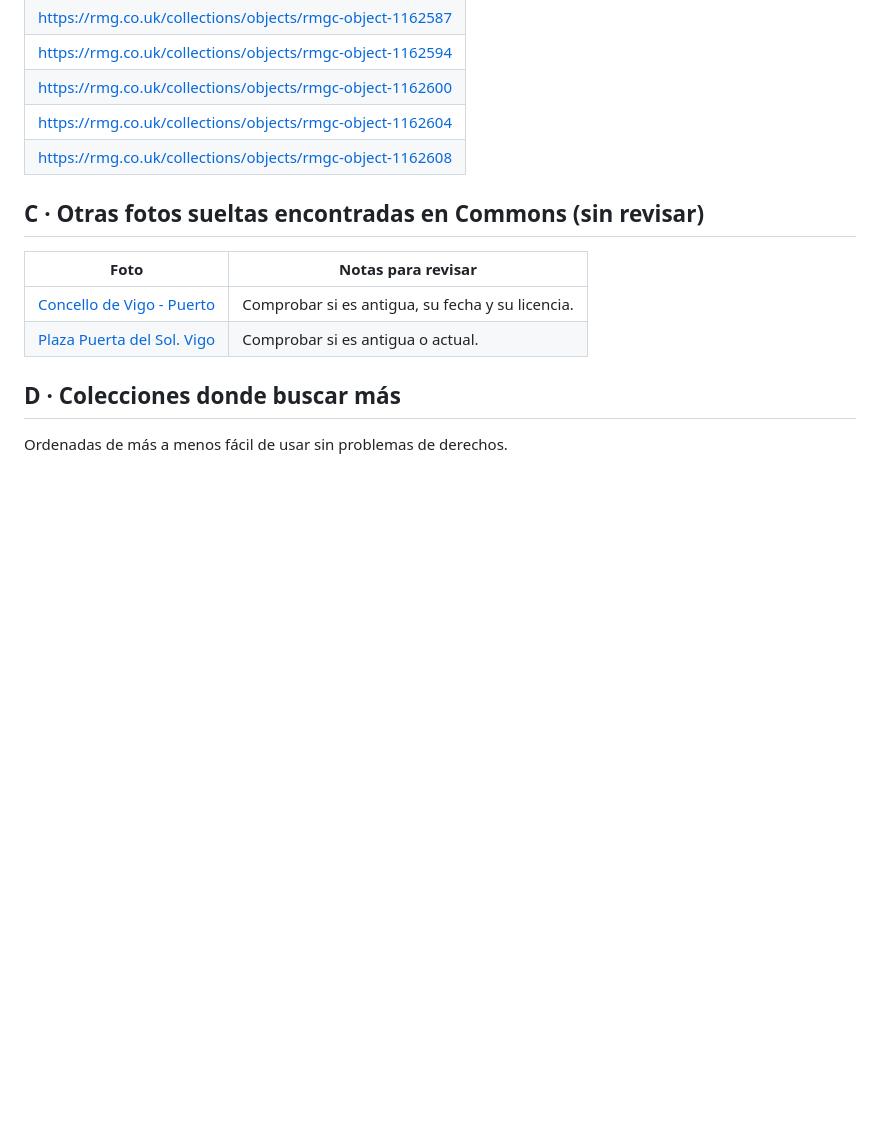
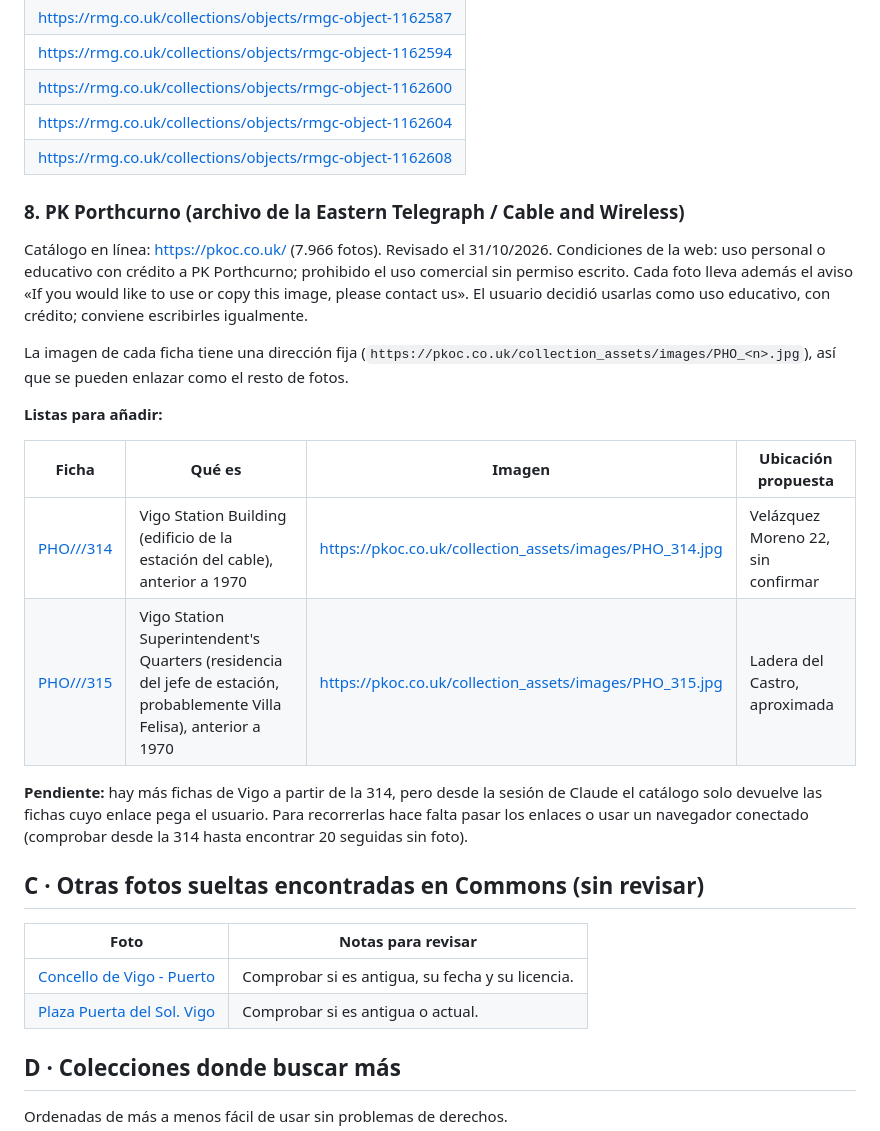
Before and after one commit to asergom/vigovello, a Markdown page: CANDIDATAS.md, the part around the change. Drawn GitHub-style; blank space fills up the shorter version.

Commit message:
Candidatas: fotos de la estación del cable de Vigo en PK Porthcurno
Co-Authored-By: Claude Opus 5.5 <noreply@anthropic.com>
Claude-Session: https://claude.ai/code/session_01S73VKFSUBjqYjvDDwKCx3C

```diff
--- a/CANDIDATAS.md
+++ b/CANDIDATAS.md
@@ -120,6 +120,21 @@ Serie de negativos del puerto y la bahía de Vigo (1930–1937), de Marine Photo
 | https://rmg.co.uk/collections/objects/rmgc-object-1162604 |
 | https://rmg.co.uk/collections/objects/rmgc-object-1162608 |
 
+### 8. PK Porthcurno (archivo de la Eastern Telegraph / Cable and Wireless)
+
+Catálogo en línea: https://pkoc.co.uk/ (7.966 fotos). Revisado el 31/10/2026. Condiciones de la web: uso personal o educativo con crédito a PK Porthcurno; prohibido el uso comercial sin permiso escrito. Cada foto lleva además el aviso «If you would like to use or copy this image, please contact us». El usuario decidió usarlas como uso educativo, con crédito; conviene escribirles igualmente.
+
+La imagen de cada ficha tiene una dirección fija (`https://pkoc.co.uk/collection_assets/images/PHO_<n>.jpg`), así que se pueden enlazar como el resto de fotos.
+
+**Listas para añadir:**
+
+| Ficha | Qué es | Imagen | Ubicación propuesta |
+|---|---|---|---|
+| [PHO///314](https://pkoc.co.uk/collections-search/?si_elastic_detail=PHO///314/) | Vigo Station Building (edificio de la estación del cable), anterior a 1970 | https://pkoc.co.uk/collection_assets/images/PHO_314.jpg | Velázquez Moreno 22, sin confirmar |
+| [PHO///315](https://pkoc.co.uk/collections-search/?si_elastic_detail=PHO///315/) | Vigo Station Superintendent's Quarters (residencia del jefe de estación, probablemente Villa Felisa), anterior a 1970 | https://pkoc.co.uk/collection_assets/images/PHO_315.jpg | Ladera del Castro, aproximada |
+
+**Pendiente:** hay más fichas de Vigo a partir de la 314, pero desde la sesión de Claude el catálogo solo devuelve las fichas cuyo enlace pega el usuario. Para recorrerlas hace falta pasar los enlaces o usar un navegador conectado (comprobar desde la 314 hasta encontrar 20 seguidas sin foto).
+
 ## C · Otras fotos sueltas encontradas en Commons (sin revisar)
 
 | Foto | Notas para revisar |
```
